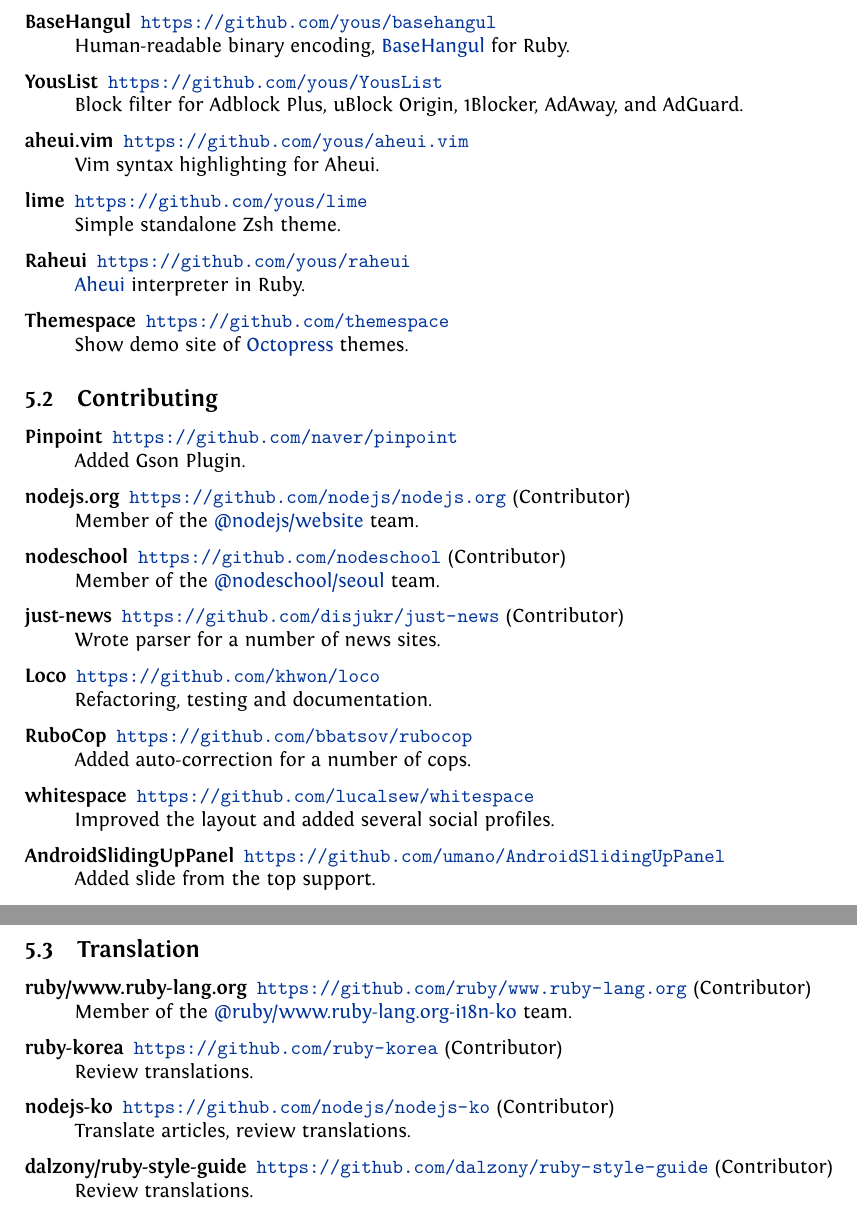
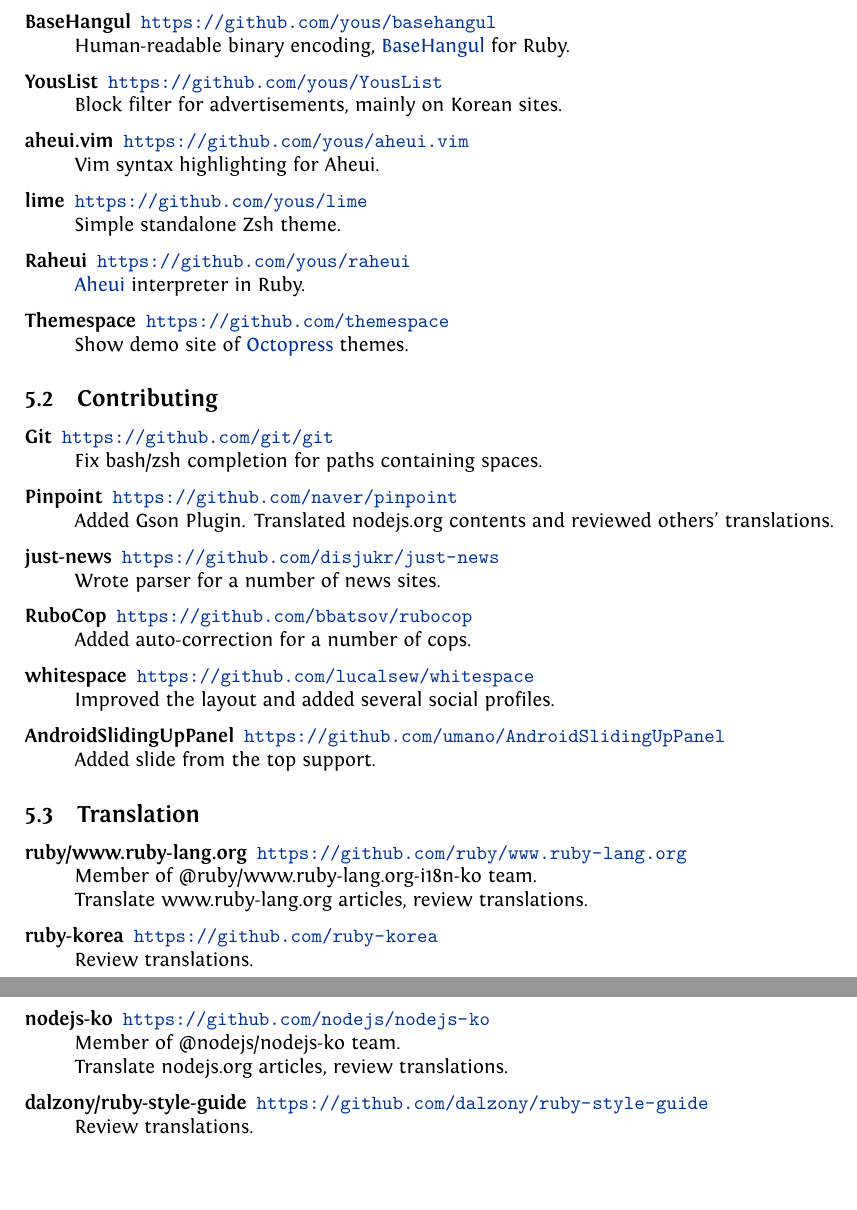
Before and after one commit to yous/resume, a LaTeX document (en.tex): two parts of pages 2 and 3 of 3, joined at a grey line, cut so that both start at the same text, the shorter picture padded with empty space. The pictures show the PDF file en.pdf that the author committed with the source.

Commit message:
Update open source projects section

```diff
--- a/en.tex
+++ b/en.tex
@@ -169,7 +169,7 @@
   \item[BaseHangul] \url{https://github.com/yous/basehangul} \\
     Human-readable binary encoding, \href{https://basehangul.github.io}{BaseHangul} for Ruby.
   \item[YousList] \url{https://github.com/yous/YousList} \\
-    Block filter for Adblock Plus, uBlock Origin, 1Blocker, AdAway, and AdGuard.
+    Block filter for advertisements, mainly on Korean sites.
   \item[aheui.vim] \url{https://github.com/yous/aheui.vim} \\
     Vim syntax highlighting for Aheui.
   \item[lime] \url{https://github.com/yous/lime} \\
@@ -182,16 +182,13 @@
 
 \subsection{Contributing}
 \begin{description}
+  \item[Git] \url{https://github.com/git/git} \\
+    Fix bash/zsh completion for paths containing spaces.
   \item[Pinpoint] \url{https://github.com/naver/pinpoint} \\
     Added Gson Plugin.
-  \item[nodejs.org] \url{https://github.com/nodejs/nodejs.org} (Contributor) \\
-    Member of the \href{https://github.com/orgs/nodejs/teams/website}{@nodejs/website} team.
-  \item[nodeschool] \url{https://github.com/nodeschool} (Contributor) \\
-    Member of the \href{https://github.com/orgs/nodeschool/teams/seoul}{@nodeschool/seoul} team.
-  \item[just-news] \url{https://github.com/disjukr/just-news} (Contributor) \\
+    Translated nodejs.org contents and reviewed others' translations.
+  \item[just-news] \url{https://github.com/disjukr/just-news} \\
     Wrote parser for a number of news sites.
-  \item[Loco] \url{https://github.com/khwon/loco} \\
-    Refactoring, testing and documentation.
   \item[RuboCop] \url{https://github.com/bbatsov/rubocop} \\
     Added auto-correction for a number of cops.
   \item[whitespace] \url{https://github.com/lucalsew/whitespace} \\
@@ -202,13 +199,15 @@
 
 \subsection{Translation}
 \begin{description}
-  \item[ruby/www.ruby-lang.org] \url{https://github.com/ruby/www.ruby-lang.org} (Contributor) \\
-    Member of the \href{https://github.com/orgs/ruby/teams/www-ruby-lang-org-i18n-ko}{@ruby/www.ruby-lang.org-i18n-ko} team.
-  \item[ruby-korea] \url{https://github.com/ruby-korea} (Contributor) \\
+  \item[ruby/www.ruby-lang.org] \url{https://github.com/ruby/www.ruby-lang.org} \\
+    Member of @ruby/www.ruby-lang.org-i18n-ko team. \\
+    Translate www.ruby-lang.org articles, review translations.
+  \item[ruby-korea] \url{https://github.com/ruby-korea} \\
     Review translations.
-  \item[nodejs-ko] \url{https://github.com/nodejs/nodejs-ko} (Contributor) \\
-    Translate articles, review translations.
-  \item[dalzony/ruby-style-guide] \url{https://github.com/dalzony/ruby-style-guide} (Contributor) \\
+  \item[nodejs-ko] \url{https://github.com/nodejs/nodejs-ko} \\
+    Member of @nodejs/nodejs-ko team. \\
+    Translate nodejs.org articles, review translations.
+  \item[dalzony/ruby-style-guide] \url{https://github.com/dalzony/ruby-style-guide} \\
     Review translations.
 \end{description}
 
```
Also changed, not shown: ko.tex (+13 -15 lines), en.pdf, ko.pdf.
